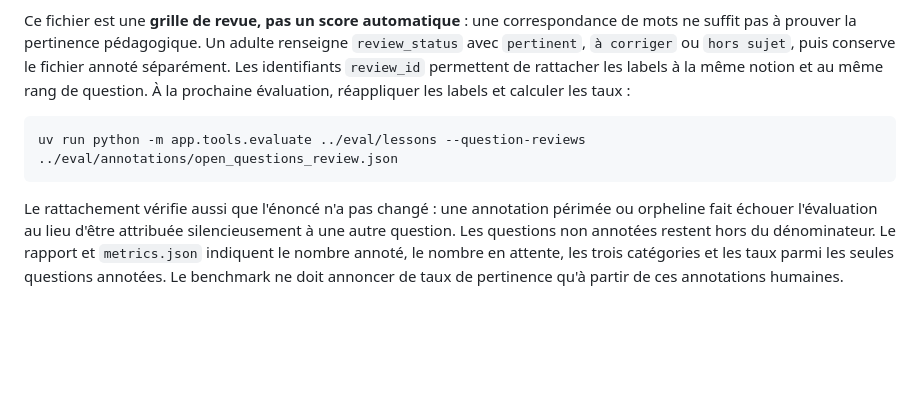
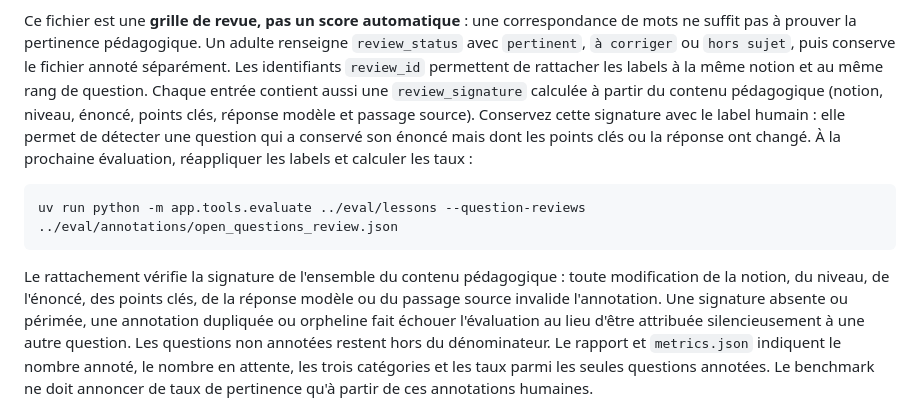
Before and after one commit to Ricoudc/Ludifun, a Markdown page: eval/README.md, the part around the change. GitHub-like rendering; blank space fills up the shorter version.

Commit message:
Document pedagogical review signatures and stale annotation checks

````diff
--- a/eval/README.md
+++ b/eval/README.md
@@ -148,13 +148,19 @@ Ce fichier est une **grille de revue, pas un score automatique** : une correspon
 suffit pas à prouver la pertinence pédagogique. Un adulte renseigne `review_status` avec
 `pertinent`, `à corriger` ou `hors sujet`, puis conserve le fichier annoté séparément.
 Les identifiants `review_id` permettent de rattacher les labels à la même notion et au même
-rang de question. À la prochaine évaluation, réappliquer les labels et calculer les taux :
+rang de question. Chaque entrée contient aussi une `review_signature` calculée à partir du
+contenu pédagogique (notion, niveau, énoncé, points clés, réponse modèle et passage source).
+Conservez cette signature avec le label humain : elle permet de détecter une question qui a
+conservé son énoncé mais dont les points clés ou la réponse ont changé. À la prochaine
+évaluation, réappliquer les labels et calculer les taux :
 
 ```bash
 uv run python -m app.tools.evaluate ../eval/lessons --question-reviews ../eval/annotations/open_questions_review.json
 ```
 
-Le rattachement vérifie aussi que l'énoncé n'a pas changé : une annotation périmée ou orpheline
+Le rattachement vérifie la signature de l'ensemble du contenu pédagogique : toute modification
+de la notion, du niveau, de l'énoncé, des points clés, de la réponse modèle ou du passage source
+invalide l'annotation. Une signature absente ou périmée, une annotation dupliquée ou orpheline
 fait échouer l'évaluation au lieu d'être attribuée silencieusement à une autre question. Les
 questions non annotées restent hors du dénominateur. Le rapport et `metrics.json` indiquent le
 nombre annoté, le nombre en attente, les trois catégories et les taux parmi les seules questions
````
